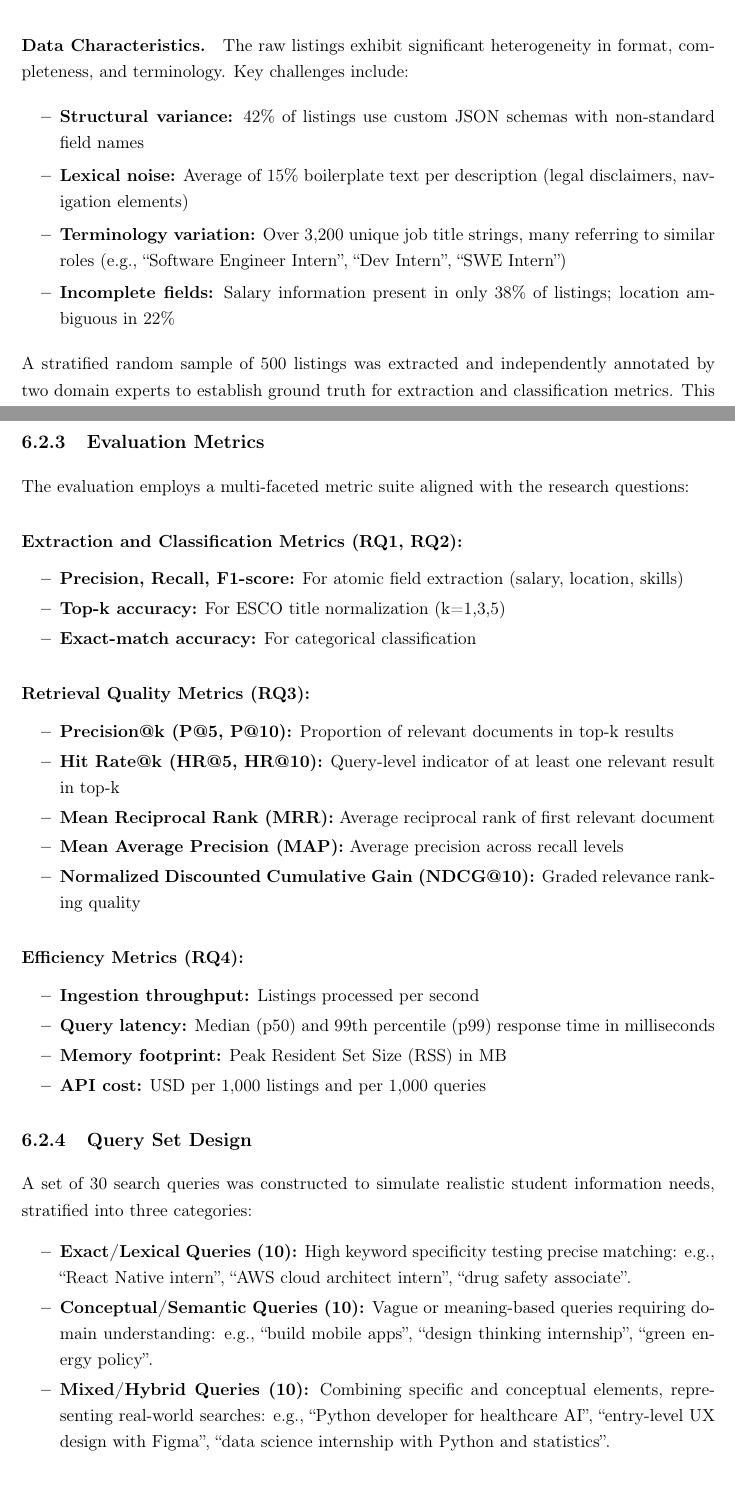
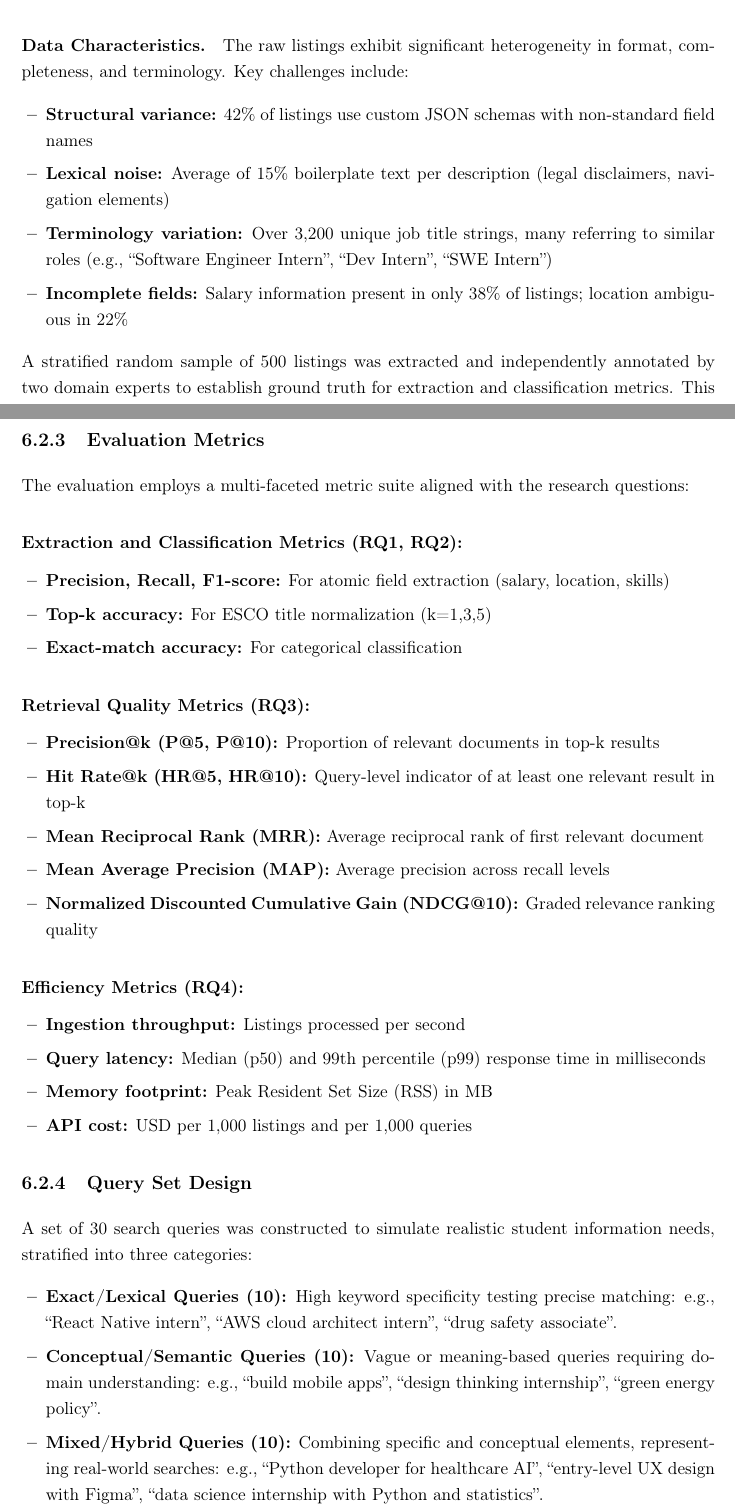
Before and after one commit to muadhbelkacem/c31, a LaTeX thesis (thesis.tex, which reads chapters/chapter6.tex): two parts of pages 75 and 76 of 101, joined at a grey line, cut so that both start at the same text. Compiled offline with pdfLaTeX.

Commit message:
Chapter 6 Fix bullet points

```diff
--- a/chapters/chapter6.tex
+++ b/chapters/chapter6.tex
@@ -23,7 +23,7 @@ The dataset spans five primary domains: Software Development (38\%), Data Scienc
 \paragraph{Data Characteristics.}
 The raw listings exhibit significant heterogeneity in format, completeness, and terminology. Key challenges include:
 
-\begin{itemize}
+\begin{itemize}[leftmargin=1.4em,itemsep=0.25em,topsep=0.25em]
     \item \textbf{Structural variance:} 42\% of listings use custom JSON schemas with non-standard field names
     \item \textbf{Lexical noise:} Average of 15\% boilerplate text per description (legal disclaimers, navigation elements)
     \item \textbf{Terminology variation:} Over 3,200 unique job title strings, many referring to similar roles (e.g., ``Software Engineer Intern'', ``Dev Intern'', ``SWE Intern'')
@@ -49,14 +49,14 @@ To isolate the contribution of each system component, the evaluation compares fo
 The evaluation employs a multi-faceted metric suite aligned with the research questions:
 
 \paragraph{Extraction and Classification Metrics (RQ1, RQ2):}
-\begin{itemize}
+\begin{itemize}[leftmargin=1.4em,itemsep=0.25em,topsep=0.25em]
     \item \textbf{Precision, Recall, F1-score:} For atomic field extraction (salary, location, skills)
     \item \textbf{Top-k accuracy:} For ESCO title normalization (k=1,3,5)
     \item \textbf{Exact-match accuracy:} For categorical classification
 \end{itemize}
 
 \paragraph{Retrieval Quality Metrics (RQ3):}
-\begin{itemize}
+\begin{itemize}[leftmargin=1.4em,itemsep=0.25em,topsep=0.25em]
     \item \textbf{Precision@k (P@5, P@10):} Proportion of relevant documents in top-k results
     \item \textbf{Hit Rate@k (HR@5, HR@10):} Query-level indicator of at least one relevant result in top-k
     \item \textbf{Mean Reciprocal Rank (MRR):} Average reciprocal rank of first relevant document
@@ -65,7 +65,7 @@ The evaluation employs a multi-faceted metric suite aligned with the research qu
 \end{itemize}
 
 \paragraph{Efficiency Metrics (RQ4):}
-\begin{itemize}
+\begin{itemize}[leftmargin=1.4em,itemsep=0.25em,topsep=0.25em]
     \item \textbf{Ingestion throughput:} Listings processed per second
     \item \textbf{Query latency:} Median (p50) and 99th percentile (p99) response time in milliseconds
     \item \textbf{Memory footprint:} Peak Resident Set Size (RSS) in MB
@@ -76,7 +76,7 @@ The evaluation employs a multi-faceted metric suite aligned with the research qu
 
 A set of 30 search queries was constructed to simulate realistic student information needs, stratified into three categories:
 
-\begin{itemize}
+\begin{itemize}[leftmargin=1.4em,itemsep=0.25em,topsep=0.25em]
     \item \textbf{Exact/Lexical Queries (10):} High keyword specificity testing precise matching: e.g., ``React Native intern'', ``AWS cloud architect intern'', ``drug safety associate''.
     \item \textbf{Conceptual/Semantic Queries (10):} Vague or meaning-based queries requiring domain understanding: e.g., ``build mobile apps'', ``design thinking internship'', ``green energy policy''.
     \item \textbf{Mixed/Hybrid Queries (10):} Combining specific and conceptual elements, representing real-world searches: e.g., ``Python developer for healthcare AI'', ``entry-level UX design with Figma'', ``data science internship with Python and statistics''.
```
Also changed, not shown: chapters/chapter6.tex (8 more changed lines).
